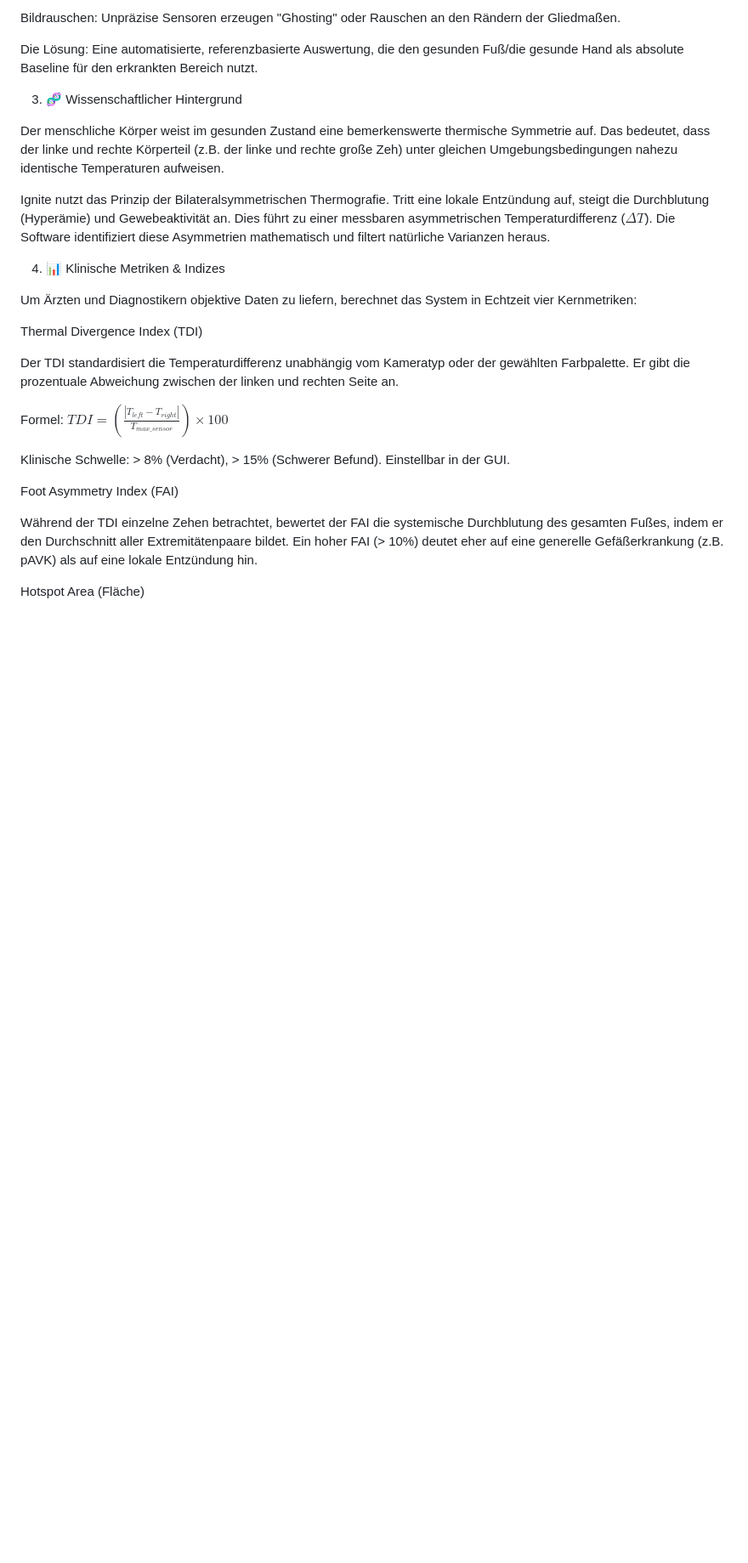
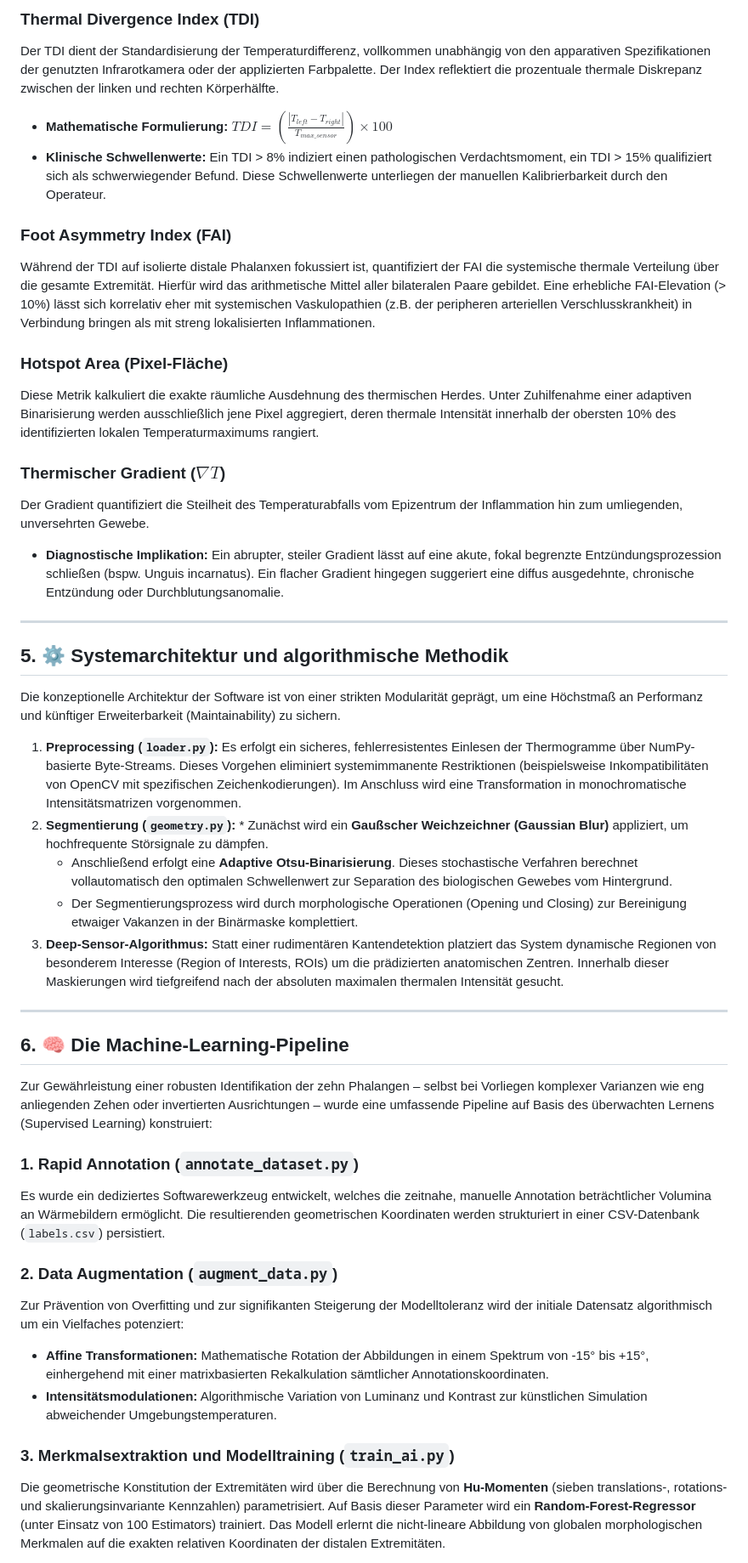
Before and after one commit to noackjona-hash/Entzuendungserkennung-Waermebild, a Markdown page: README.md, the part around one of its changes. Shown at 85% size. Rendered like a GitHub page; blank space fills up the shorter version.

```diff
--- a/README.md
+++ b/README.md
@@ -44,29 +61,45 @@ Physiologische Varianz: Manche Patienten haben von Natur aus kältere Extremitä
 
-Bildrauschen: Unpräzise Sensoren erzeugen "Ghosting" oder Rauschen an den Rändern der Gliedmaßen.
+### Thermal Divergence Index (TDI)
+Der TDI dient der Standardisierung der Temperaturdifferenz, vollkommen unabhängig von den apparativen Spezifikationen der genutzten Infrarotkamera oder der applizierten Farbpalette. Der Index reflektiert die prozentuale thermale Diskrepanz zwischen der linken und rechten Körperhälfte.
+* **Mathematische Formulierung:** $TDI = \left( \frac{|T_{left} - T_{right}|}{T_{max\_sensor}} \right) \times 100$
+* **Klinische Schwellenwerte:** Ein TDI > 8% indiziert einen pathologischen Verdachtsmoment, ein TDI > 15% qualifiziert sich als schwerwiegender Befund. Diese Schwellenwerte unterliegen der manuellen Kalibrierbarkeit durch den Operateur.
 
-Die Lösung: Eine automatisierte, referenzbasierte Auswertung, die den gesunden Fuß/die gesunde Hand als absolute Baseline für den erkrankten Bereich nutzt.
+### Foot Asymmetry Index (FAI)
+Während der TDI auf isolierte distale Phalanxen fokussiert ist, quantifiziert der FAI die systemische thermale Verteilung über die gesamte Extremität. Hierfür wird das arithmetische Mittel aller bilateralen Paare gebildet. Eine erhebliche FAI-Elevation (> 10%) lässt sich korrelativ eher mit systemischen Vaskulopathien (z.B. der peripheren arteriellen Verschlusskrankheit) in Verbindung bringen als mit streng lokalisierten Inflammationen.
 
-3. 🧬 Wissenschaftlicher Hintergrund
+### Hotspot Area (Pixel-Fläche)
+Diese Metrik kalkuliert die exakte räumliche Ausdehnung des thermischen Herdes. Unter Zuhilfenahme einer adaptiven Binarisierung werden ausschließlich jene Pixel aggregiert, deren thermale Intensität innerhalb der obersten 10% des identifizierten lokalen Temperaturmaximums rangiert.
 
-Der menschliche Körper weist im gesunden Zustand eine bemerkenswerte thermische Symmetrie auf. Das bedeutet, dass der linke und rechte Körperteil (z.B. der linke und rechte große Zeh) unter gleichen Umgebungsbedingungen nahezu identische Temperaturen aufweisen.
+### Thermischer Gradient ($\nabla T$)
+Der Gradient quantifiziert die Steilheit des Temperaturabfalls vom Epizentrum der Inflammation hin zum umliegenden, unversehrten Gewebe.
+* **Diagnostische Implikation:** Ein abrupter, steiler Gradient lässt auf eine akute, fokal begrenzte Entzündungsprozession schließen (bspw. Unguis incarnatus). Ein flacher Gradient hingegen suggeriert eine diffus ausgedehnte, chronische Entzündung oder Durchblutungsanomalie.
 
-Ignite nutzt das Prinzip der Bilateralsymmetrischen Thermografie. Tritt eine lokale Entzündung auf, steigt die Durchblutung (Hyperämie) und Gewebeaktivität an. Dies führt zu einer messbaren asymmetrischen Temperaturdifferenz ($\Delta T$). Die Software identifiziert diese Asymmetrien mathematisch und filtert natürliche Varianzen heraus.
+---
 
-4. 📊 Klinische Metriken & Indizes
+## 5. ⚙️ Systemarchitektur und algorithmische Methodik
 
-Um Ärzten und Diagnostikern objektive Daten zu liefern, berechnet das System in Echtzeit vier Kernmetriken:
+Die konzeptionelle Architektur der Software ist von einer strikten Modularität geprägt, um eine Höchstmaß an Performanz und künftiger Erweiterbarkeit (Maintainability) zu sichern.
 
-Thermal Divergence Index (TDI)
+1. **Preprocessing (`loader.py`):** Es erfolgt ein sicheres, fehlerresistentes Einlesen der Thermogramme über NumPy-basierte Byte-Streams. Dieses Vorgehen eliminiert systemimmanente Restriktionen (beispielsweise Inkompatibilitäten von OpenCV mit spezifischen Zeichenkodierungen). Im Anschluss wird eine Transformation in monochromatische Intensitätsmatrizen vorgenommen.
+2. **Segmentierung (`geometry.py`):** * Zunächst wird ein **Gaußscher Weichzeichner (Gaussian Blur)** appliziert, um hochfrequente Störsignale zu dämpfen.
+   * Anschließend erfolgt eine **Adaptive Otsu-Binarisierung**. Dieses stochastische Verfahren berechnet vollautomatisch den optimalen Schwellenwert zur Separation des biologischen Gewebes vom Hintergrund.
+   * Der Segmentierungsprozess wird durch morphologische Operationen (Opening und Closing) zur Bereinigung etwaiger Vakanzen in der Binärmaske komplettiert.
+3. **Deep-Sensor-Algorithmus:** Statt einer rudimentären Kantendetektion platziert das System dynamische Regionen von besonderem Interesse (Region of Interests, ROIs) um die prädizierten anatomischen Zentren. Innerhalb dieser Maskierungen wird tiefgreifend nach der absoluten maximalen thermalen Intensität gesucht.
 
-Der TDI standardisiert die Temperaturdifferenz unabhängig vom Kameratyp oder der gewählten Farbpalette. Er gibt die prozentuale Abweichung zwischen der linken und rechten Seite an.
+---
 
-Formel: $TDI = \left( \frac{|T_{left} - T_{right}|}{T_{max\_sensor}} \right) \times 100$
+## 6. 🧠 Die Machine-Learning-Pipeline
 
-Klinische Schwelle: > 8% (Verdacht), > 15% (Schwerer Befund). Einstellbar in der GUI.
+Zur Gewährleistung einer robusten Identifikation der zehn Phalangen – selbst bei Vorliegen komplexer Varianzen wie eng anliegenden Zehen oder invertierten Ausrichtungen – wurde eine umfassende Pipeline auf Basis des überwachten Lernens (Supervised Learning) konstruiert:
 
-Foot Asymmetry Index (FAI)
+### 1. Rapid Annotation (`annotate_dataset.py`)
+Es wurde ein dediziertes Softwarewerkzeug entwickelt, welches die zeitnahe, manuelle Annotation beträchtlicher Volumina an Wärmebildern ermöglicht. Die resultierenden geometrischen Koordinaten werden strukturiert in einer CSV-Datenbank (`labels.csv`) persistiert.
 
-Während der TDI einzelne Zehen betrachtet, bewertet der FAI die systemische Durchblutung des gesamten Fußes, indem er den Durchschnitt aller Extremitätenpaare bildet. Ein hoher FAI (> 10%) deutet eher auf eine generelle Gefäßerkrankung (z.B. pAVK) als auf eine lokale Entzündung hin.
+### 2. Data Augmentation (`augment_data.py`)
+Zur Prävention von Overfitting und zur signifikanten Steigerung der Modelltoleranz wird der initiale Datensatz algorithmisch um ein Vielfaches potenziert:
+* **Affine Transformationen:** Mathematische Rotation der Abbildungen in einem Spektrum von -15° bis +15°, einhergehend mit einer matrixbasierten Rekalkulation sämtlicher Annotationskoordinaten.
+* **Intensitätsmodulationen:** Algorithmische Variation von Luminanz und Kontrast zur künstlichen Simulation abweichender Umgebungstemperaturen.
 
-Hotspot Area (Fläche)
+### 3. Merkmalsextraktion und Modelltraining (`train_ai.py`)
+Die geometrische Konstitution der Extremitäten wird über die Berechnung von **Hu-Momenten** (sieben translations-, rotations- und skalierungsinvariante Kennzahlen) parametrisiert. Auf Basis dieser Parameter wird ein **Random-Forest-Regressor** (unter Einsatz von 100 Estimators) trainiert. Das Modell erlernt die nicht-lineare Abbildung von globalen morphologischen Merkmalen auf die exakten relativen Koordinaten der distalen Extremitäten.
 
```
Also changed, not shown: other parts of README.md (+88 -131 lines).
